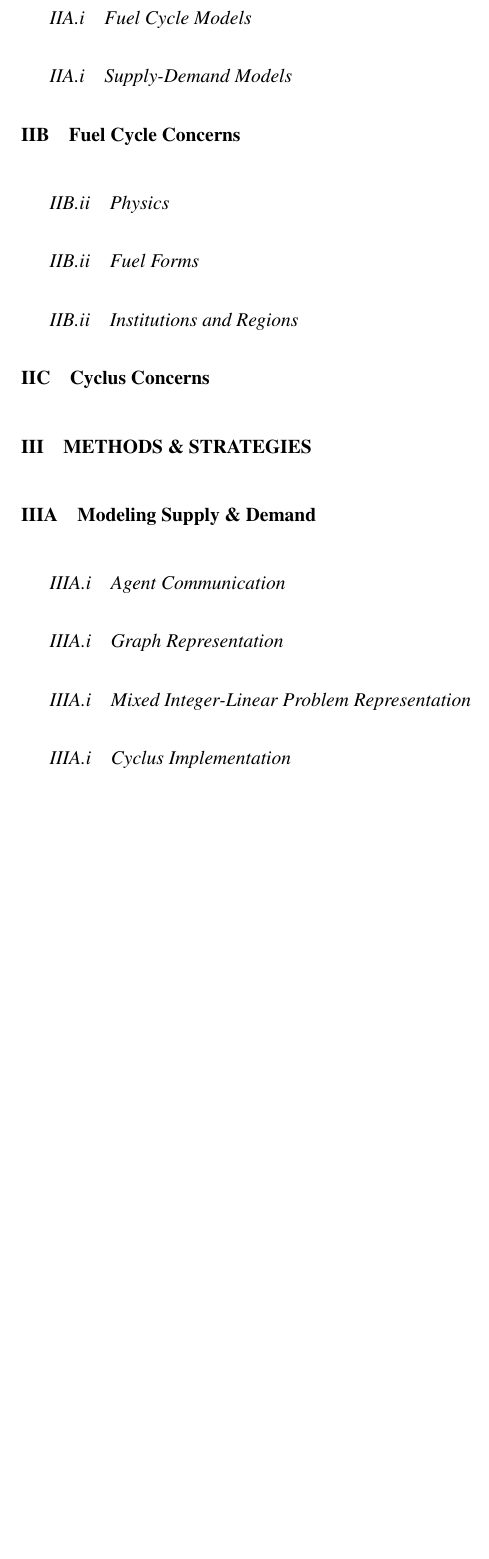
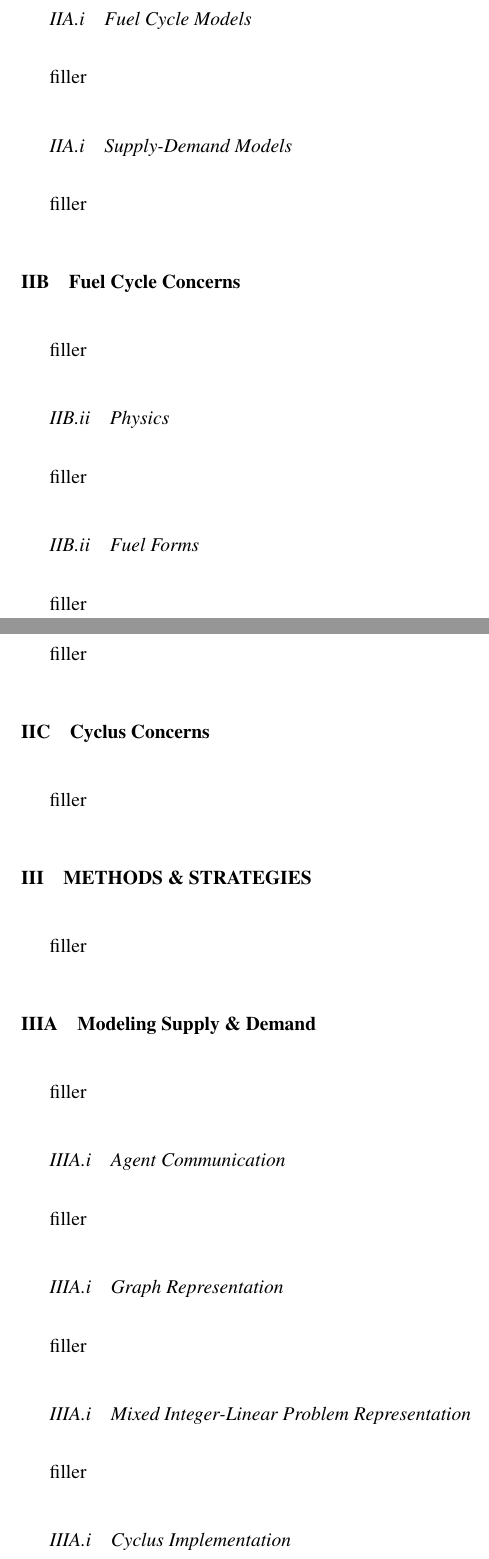
Before and after one commit to cyclus/dre-paper, a LaTeX document (paper.tex, which reads methods.tex, motivation.tex): part of page 2 of 3 before the commit and two parts of pages 2 and 3 of 5 after it, the two joined at a grey line, cut so that both start at the same text, the shorter picture padded with empty space. Compiled offline with pdfLaTeX; a LaTeX package or settings file that is missing is left out; a missing bibliography style is replaced by a similar one.

Commit message:
added filler line

```diff
--- a/methods.tex
+++ b/methods.tex
@@ -1,14 +1,23 @@
 \section{Methods \& Strategies}
+
+filler
 
 \subsection{Modeling Supply \& Demand}
 
+filler
+
 \subsubsection{Agent Communication}
+
+filler
 
 % RFB, RRFB phases
 
 \subsubsection{Graph Representation}
 
+filler
+
 % mention separability into req/sup cases
 
 \subsubsection{Mixed Integer-Linear Problem Representation}
 
+filler
--- a/motivation.tex
+++ b/motivation.tex
@@ -5,21 +9,35 @@
 \subsubsection{Fuel Cycle Models}
+
+filler
 
 \subsubsection{Supply-Demand Models}
 
+filler
+
 \subsection{Fuel Cycle Concerns}
 
+filler
+
 \subsubsection{Physics}
+
+filler
 
 % eg custom constraints
 
 \subsubsection{Fuel Forms}
 
+filler
+
 % eg assemblies
 
 \subsubsection{Institutions and Regions}
+
+filler
 
 % eg preferences
 
 \subsection{Cyclus Concerns}
 
+filler
+
 % general API and extendable formulation
```
Also changed, not shown: conclusion.tex (+2 -0 lines), intro.tex (+2 -0 lines), results.tex (+6 -0 lines), methods.tex (15 more changed lines), motivation.tex (4 more changed lines).
